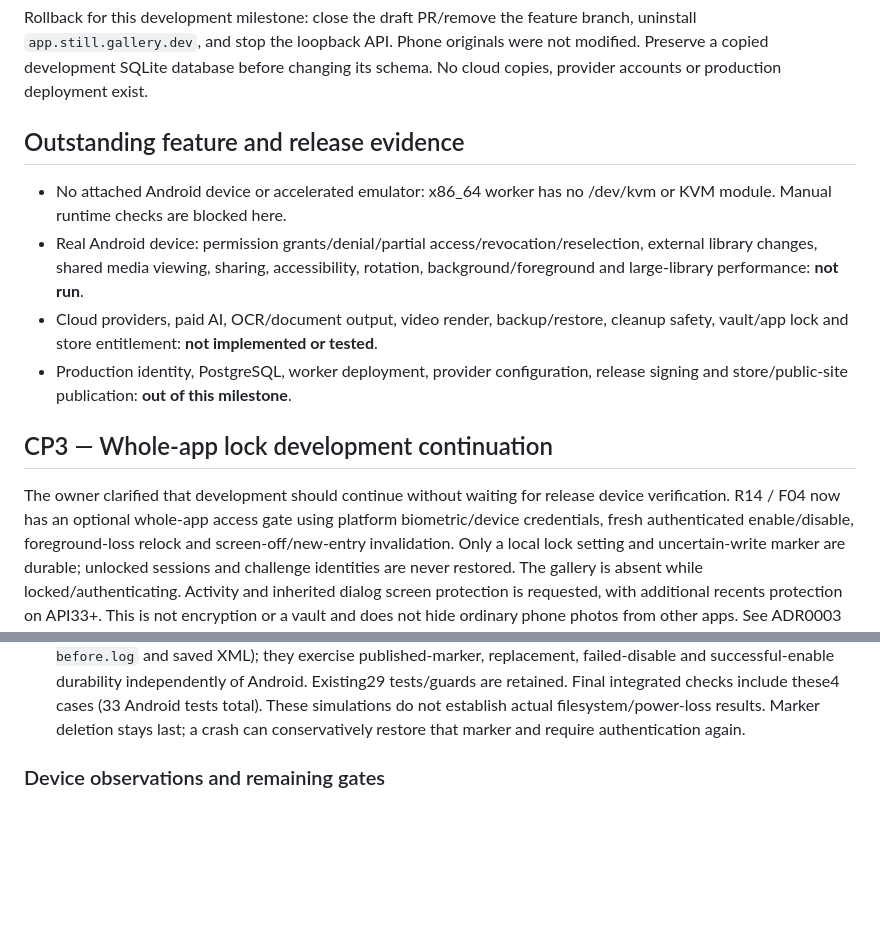
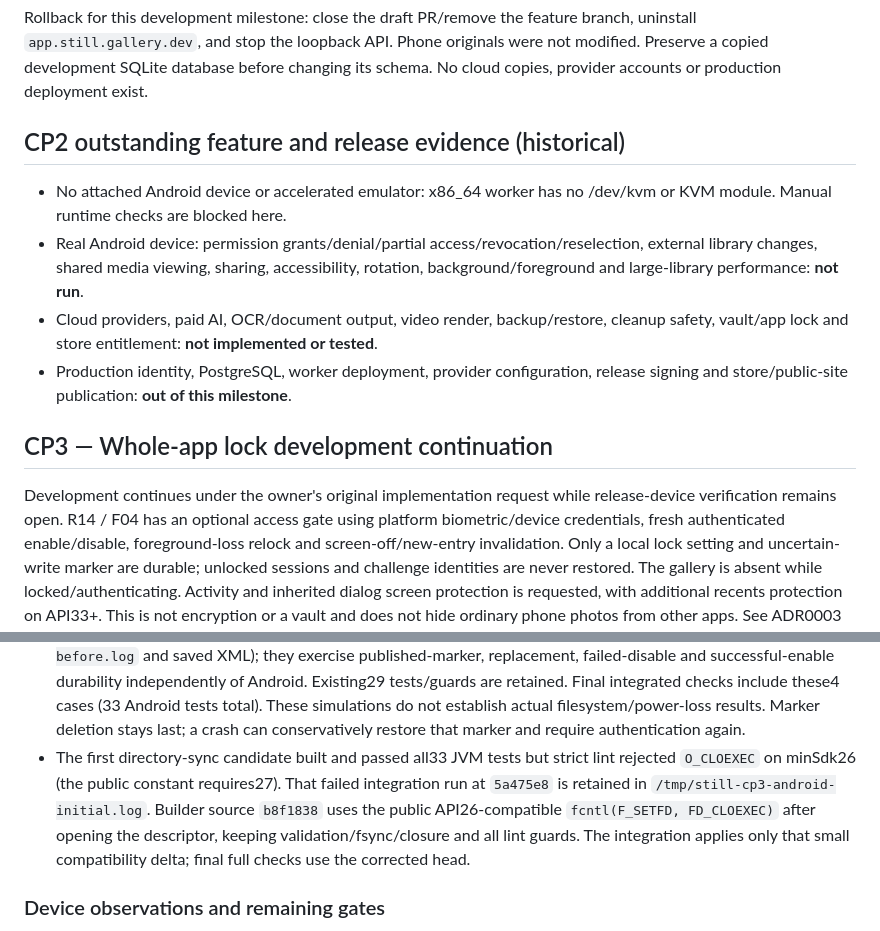
Before and after one commit to macdarenz-droid/Still, a Markdown page: docs/delivery/acceptance.md, 2 parts joined by grey strips. GitHub-like rendering; blank space fills up the shorter version.

Commit message:
docs: retain API compatibility failure and clarify checkpoint history

```diff
--- a/docs/delivery/acceptance.md
+++ b/docs/delivery/acceptance.md
@@ -177,7 +177,7 @@ branch, uninstall `app.still.gallery.dev`, and stop the loopback API. Phone orig
 were not modified. Preserve a copied development SQLite database before changing
 its schema. No cloud copies, provider accounts or production deployment exist.
 
-## Outstanding feature and release evidence
+## CP2 outstanding feature and release evidence (historical)
 
 - No attached Android device or accelerated emulator: x86_64 worker has no
   /dev/kvm or KVM module. Manual runtime checks are blocked here.
@@ -191,8 +191,8 @@ its schema. No cloud copies, provider accounts or production deployment exist.
 
 ## CP3 — Whole-app lock development continuation
 
-The owner clarified that development should continue without waiting for release
-device verification. R14 / F04 now has an optional whole-app access gate using
+Development continues under the owner's original implementation request while
+release-device verification remains open. R14 / F04 has an optional access gate using
 platform biometric/device credentials, fresh authenticated enable/disable,
 foreground-loss relock and screen-off/new-entry invalidation. Only a local lock
 setting and uncertain-write marker are durable; unlocked sessions and challenge
@@ -239,6 +239,13 @@ ordinary phone photos from other apps. See ADR0003 and the Android README.
   checks include these4 cases (33 Android tests total). These simulations do not
   establish actual filesystem/power-loss results. Marker deletion stays last; a
   crash can conservatively restore that marker and require authentication again.
+- The first directory-sync candidate built and passed all33 JVM tests but strict
+  lint rejected `O_CLOEXEC` on minSdk26 (the public constant requires27). That
+  failed integration run at `5a475e8` is retained in
+  `/tmp/still-cp3-android-initial.log`. Builder source `b8f1838` uses the public
+  API26-compatible `fcntl(F_SETFD, FD_CLOEXEC)` after opening the descriptor,
+  keeping validation/fsync/closure and all lint guards. The integration applies
+  only that small compatibility delta; final full checks use the corrected head.
 
 ### Device observations and remaining gates
 
```
